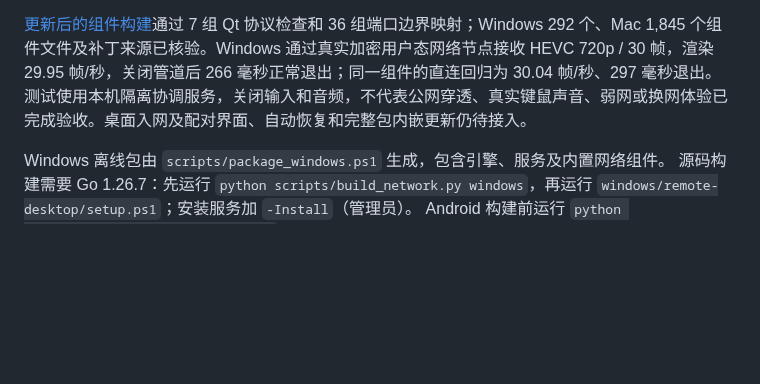
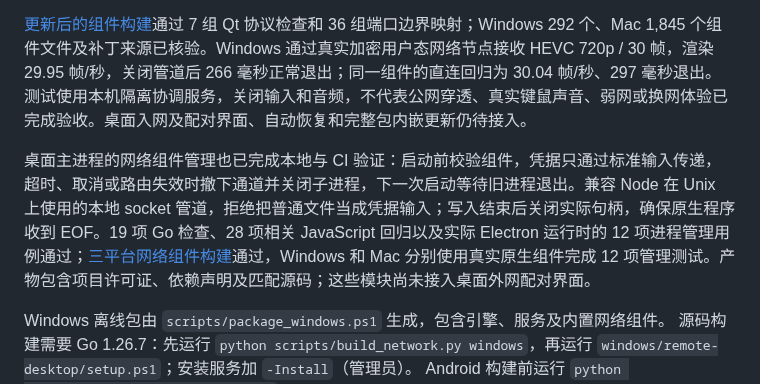
Before and after one commit to ffffhx/cliprelay, a Markdown page: README.md, the part around the change. Drawn GitHub-style; blank space fills up the shorter version.

```diff
--- a/README.md
+++ b/README.md
@@ -398,6 +398,8 @@ Windows 隔离串流实测已完成 HEVC 720p / 30 帧接收与 D3D11VA 硬件
 
 [更新后的组件构建](https://github.com/ffffhx/cliprelay/actions/runs/38688648864)通过 7 组 Qt 协议检查和 36 组端口边界映射；Windows 292 个、Mac 1,845 个组件文件及补丁来源已核验。Windows 通过真实加密用户态网络节点接收 HEVC 720p / 30 帧，渲染 29.95 帧/秒，关闭管道后 266 毫秒正常退出；同一组件的直连回归为 30.04 帧/秒、297 毫秒退出。测试使用本机隔离协调服务，关闭输入和音频，不代表公网穿透、真实键鼠声音、弱网或换网体验已完成验收。桌面入网及配对界面、自动恢复和完整包内嵌更新仍待接入。
 
+桌面主进程的网络组件管理也已完成本地与 CI 验证：启动前校验组件，凭据只通过标准输入传递，超时、取消或路由失效时撤下通道并关闭子进程，下一次启动等待旧进程退出。兼容 Node 在 Unix 上使用的本地 socket 管道，拒绝把普通文件当成凭据输入；写入结束后关闭实际句柄，确保原生程序收到 EOF。19 项 Go 检查、28 项相关 JavaScript 回归以及实际 Electron 运行时的 12 项进程管理用例通过；[三平台网络组件构建](https://github.com/ffffhx/cliprelay/actions/runs/38692008505)通过，Windows 和 Mac 分别使用真实原生组件完成 12 项管理测试。产物包含项目许可证、依赖声明及匹配源码；这些模块尚未接入桌面外网配对界面。
+
 Windows 离线包由 `scripts/package_windows.ps1` 生成，包含引擎、服务及内置网络组件。
 源码构建需要 Go 1.26.7：先运行 `python scripts/build_network.py windows`，再运行
 `windows/remote-desktop/setup.ps1`；安装服务加 `-Install`（管理员）。
```
Also changed, not shown: engine/desktop-client/README.md (+13 -0 lines).
